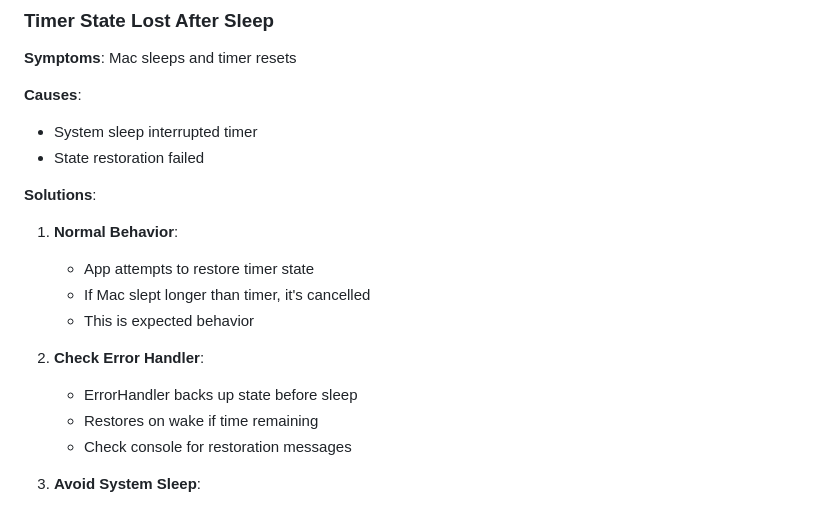
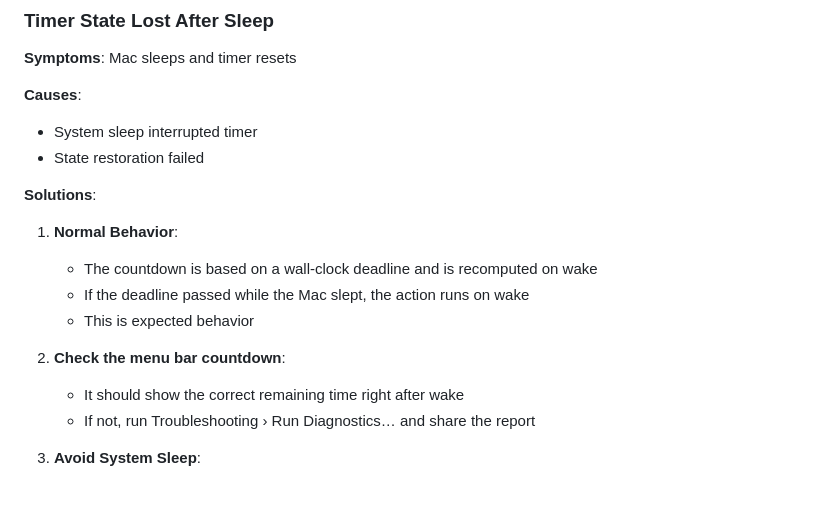
Before and after one commit to festomanolo/notch-down, a Markdown page: TROUBLESHOOTING.md, the part around the change. Drawn GitHub-style.

Commit message:
docs: update architecture notes, version history and troubleshooting for 1.2

```diff
--- a/TROUBLESHOOTING.md
+++ b/TROUBLESHOOTING.md
@@ -293,14 +293,13 @@ This will identify most common issues automatically.
 
 **Solutions**:
 1. **Normal Behavior**:
-   - App attempts to restore timer state
-   - If Mac slept longer than timer, it's cancelled
+   - The countdown is based on a wall-clock deadline and is recomputed on wake
+   - If the deadline passed while the Mac slept, the action runs on wake
    - This is expected behavior
 
-2. **Check Error Handler**:
-   - ErrorHandler backs up state before sleep
-   - Restores on wake if time remaining
-   - Check console for restoration messages
+2. **Check the menu bar countdown**:
+   - It should show the correct remaining time right after wake
+   - If not, run Troubleshooting › Run Diagnostics… and share the report
 
 3. **Avoid System Sleep**:
    - Don't manually sleep Mac while timer active
```
Also changed, not shown: DEVELOPER_GUIDE.md (+20 -11 lines), README.md (+12 -4 lines).
